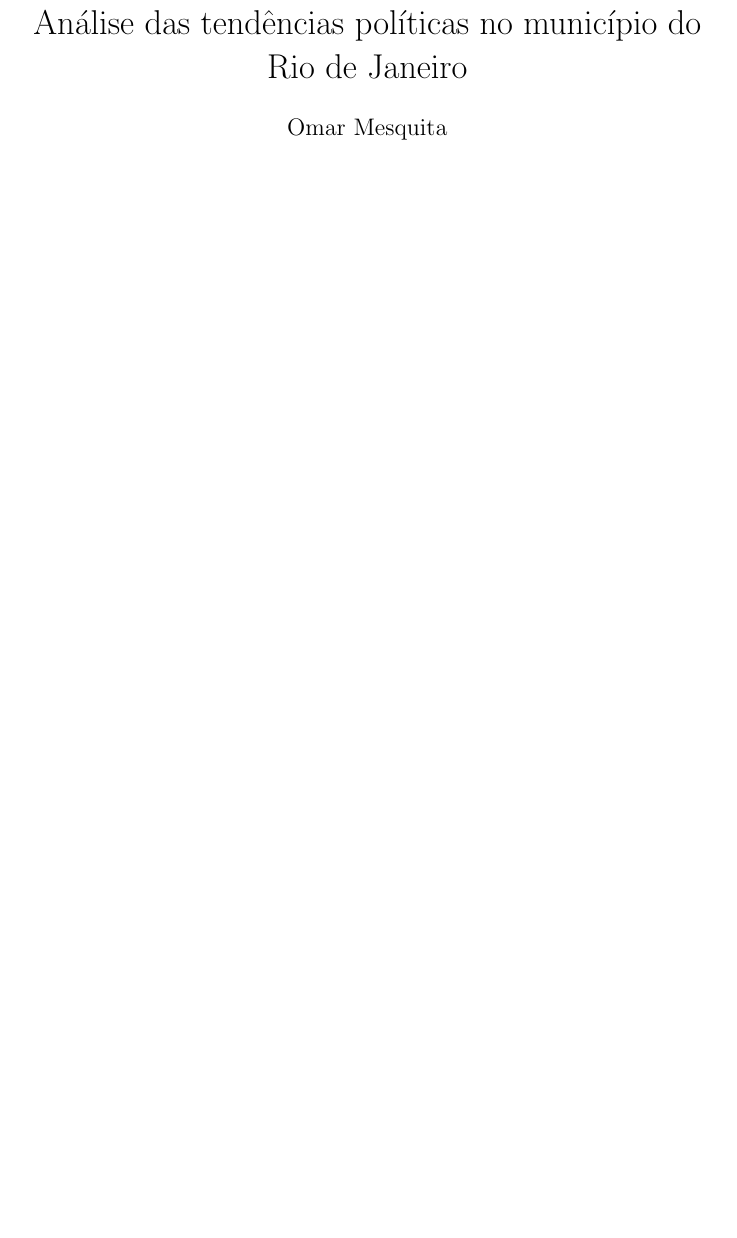
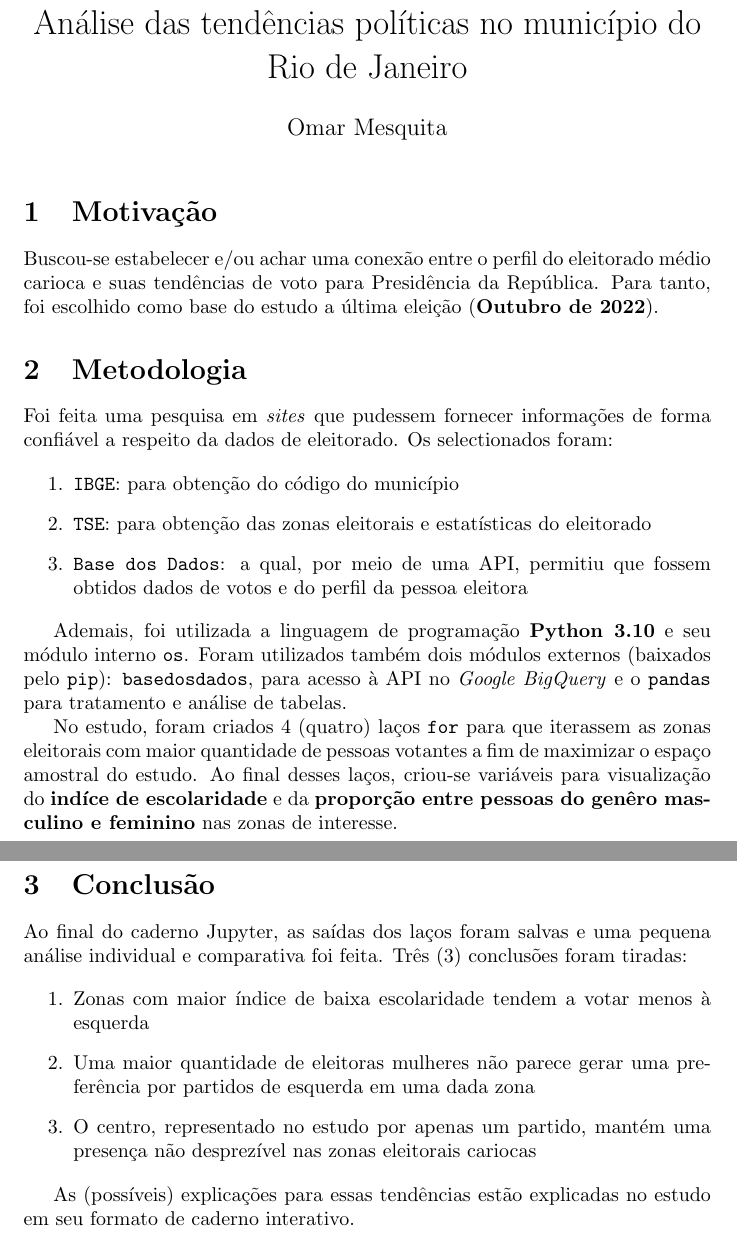
Before and after one commit to OmarMesqq/ps-analytica, a LaTeX document (tex/relatorio.tex): part of the page before the commit and two parts of pages 1 and 2 of 2 after it, the two joined at a grey line, cut so that both start at the same text, the shorter picture padded with empty space. Compiled offline with pdfLaTeX.

Commit message:
Final latex

```diff
--- a/tex/relatorio.tex
+++ b/tex/relatorio.tex
@@ -8,8 +8,53 @@
 	\date{}
 	\maketitle
 
+	\section{Motivação}
+
+	Buscou-se estabelecer e/ou achar uma conexão entre o perfil do eleitorado médio carioca e suas tendências
+	de voto para Presidência da República. Para tanto, foi escolhido como base do estudo a última eleição
+	(\textbf{Outubro de 2022}).
+
+	\section{Metodologia}
+
+	Foi feita uma pesquisa em \textit{sites} que pudessem fornecer informações de forma confiável a respeito da
+	dados de eleitorado. Os selectionados foram:
+
+	\begin{enumerate}
+		\item{\texttt{IBGE}: para obtenção do código do município}
+		\item{\texttt{TSE}: para obtenção das zonas eleitorais e estatísticas do eleitorado}
+		\item{\texttt{Base dos Dados}: a qual, por meio de uma API, permitiu que fossem obtidos
+			dados de votos e do perfil da pessoa eleitora}
+
+	\end{enumerate}
+
+	Ademais, foi utilizada a linguagem de programação \textbf{Python 3.10} e seu módulo interno \texttt{os}.
+	Foram utilizados também dois módulos externos (baixados pelo \texttt{pip}): \texttt{basedosdados}, para
+	acesso à API no \textit{Google BigQuery} e o \texttt{pandas} para tratamento e análise de tabelas.
 
 
+	No estudo, foram criados 4 (quatro) laços \texttt{for} para que iterassem as zonas eleitorais com maior
+	quantidade de pessoas votantes a fim de maximizar o espaço amostral do estudo. Ao final desses laços,
+	criou-se variáveis para visualização do \textbf{indíce de escolaridade} e da
+	\textbf{proporção entre pessoas do genêro masculino e feminino} nas zonas de interesse.
+
+	\newpage
+
+	\section{Conclusão}
+
+	Ao final do caderno Jupyter, as saídas dos laços foram salvas e uma pequena análise individual e comparativa
+	foi feita. Três (3) conclusões foram tiradas:
+
+	\begin{enumerate}
+		\item{Zonas com maior índice de baixa escolaridade tendem a votar menos à esquerda}
+		\item{Uma maior quantidade de eleitoras mulheres não parece gerar uma preferência
+			por partidos de esquerda em uma dada zona}
+		\item{O centro, representado no estudo por apenas um partido, mantém uma presença não
+			desprezível nas zonas eleitorais cariocas}
+
+	\end{enumerate}
+
+	As (possíveis) explicações para essas tendências estão explicadas no estudo em seu formato de caderno
+	interativo.
 
 
 \end{document}
```
Also changed, not shown: tex/relatorio.pdf (added).
